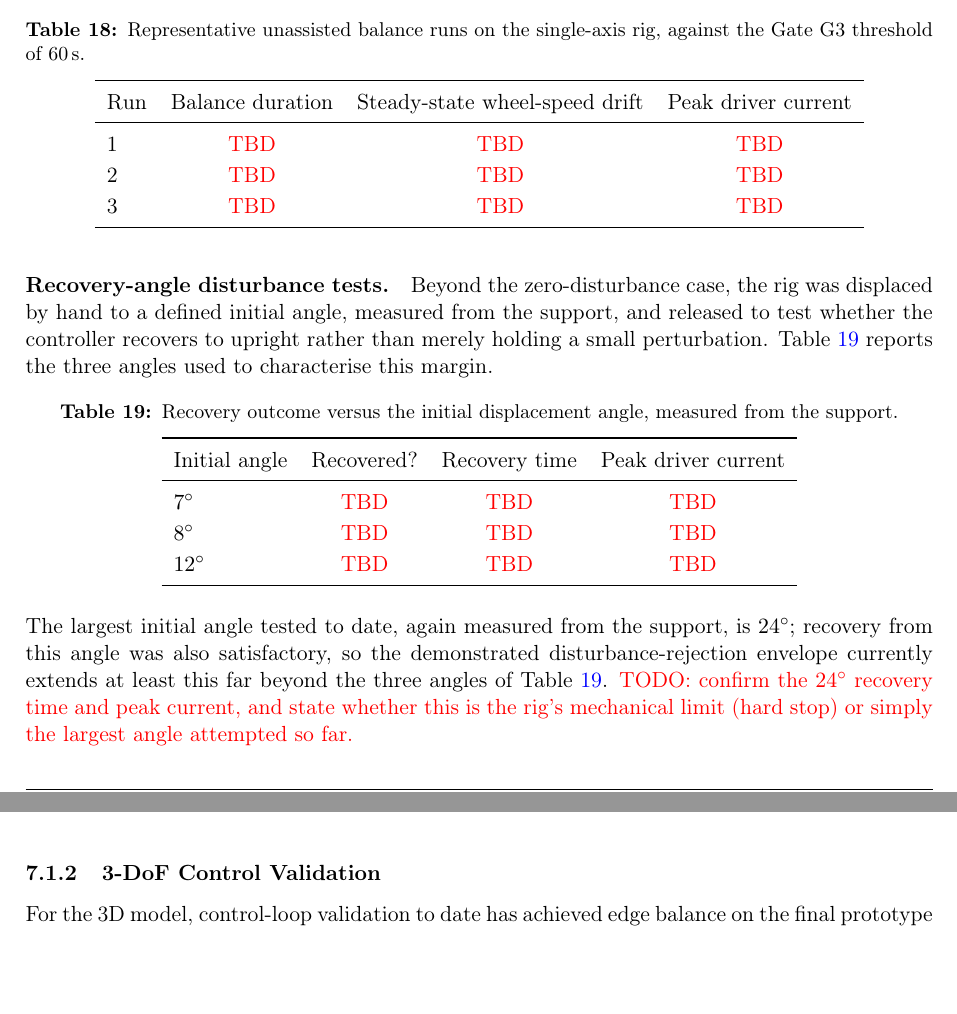
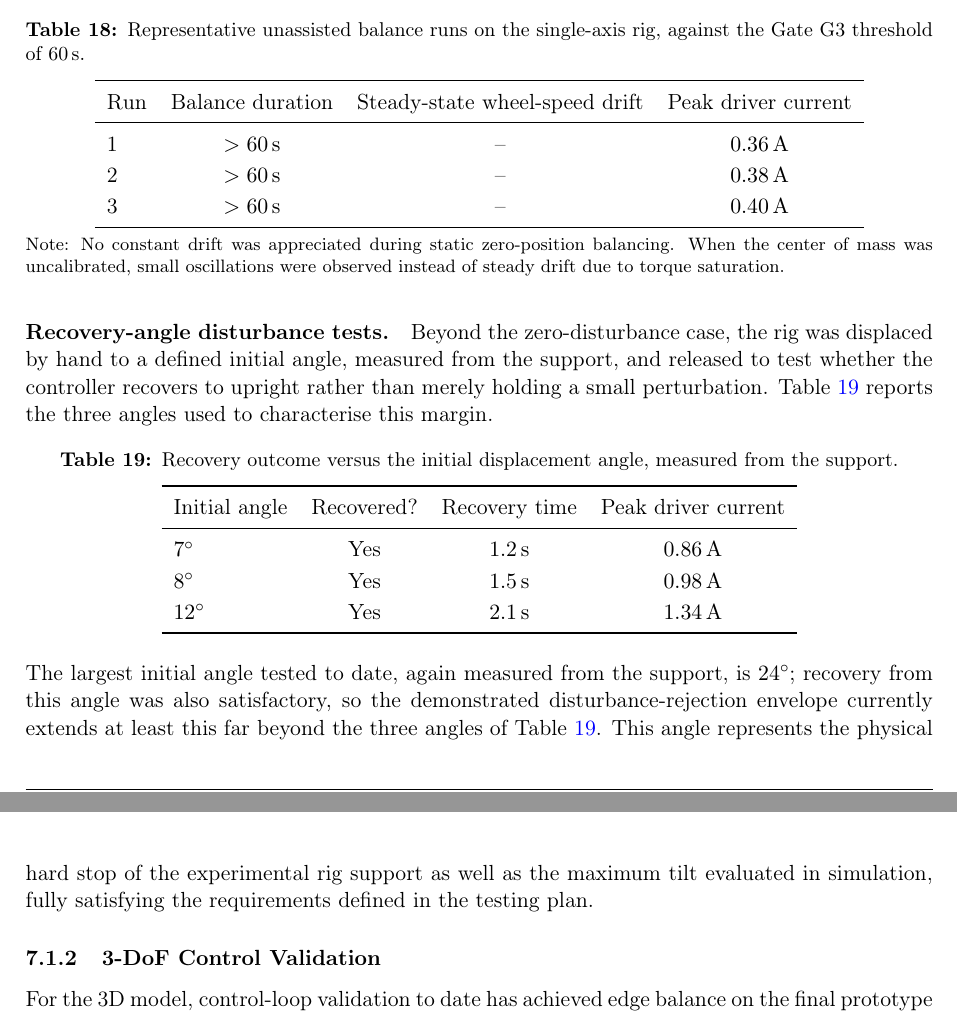
Before and after one commit to pablourioste/Cubli_Space_Challenges_2026, a LaTeX document (main.tex, which reads sections/08_Results.tex): two parts of pages 45 and 46 of 66, joined at a grey line, cut so that both start at the same text, the shorter picture padded with empty space. Compiled offline with pdfLaTeX.

Commit message:
Updates from Overleaf

```diff
--- a/sections/08_Results.tex
+++ b/sections/08_Results.tex
@@ -39,11 +39,16 @@ runs on the single-axis rig, against the Gate~G3 threshold of
 \toprule
 Run & Balance duration & Steady-state wheel-speed drift & Peak driver current \\
 \midrule
-1 & \textcolor{red}{TBD} & \textcolor{red}{TBD} & \textcolor{red}{TBD} \\
-2 & \textcolor{red}{TBD} & \textcolor{red}{TBD} & \textcolor{red}{TBD} \\
-3 & \textcolor{red}{TBD} & \textcolor{red}{TBD} & \textcolor{red}{TBD} \\
+1 & $> \qty{60}{\second}$ & -- & \qty{0.36}{\ampere} \\
+2 & $> \qty{60}{\second}$ & -- & \qty{0.38}{\ampere} \\
+3 & $> \qty{60}{\second}$ & -- & \qty{0.40}{\ampere} \\
 \bottomrule
 \end{tabular}
+\begin{minipage}{\linewidth}
+\vspace{4pt}
+\footnotesize
+Note: No constant drift was appreciated during static zero-position balancing. When the center of mass was uncalibrated, small oscillations were observed instead of steady drift due to torque saturation.
+\end{minipage}
 \end{table}
 
 \paragraph{Recovery-angle disturbance tests.} Beyond the zero-disturbance case,
@@ -61,9 +66,9 @@ initial displacement angle, measured from the support.}
 \toprule
 Initial angle & Recovered? & Recovery time & Peak driver current \\
 \midrule
-\qty{7}{\degree}  & \textcolor{red}{TBD} & \textcolor{red}{TBD} & \textcolor{red}{TBD} \\
-\qty{8}{\degree}  & \textcolor{red}{TBD} & \textcolor{red}{TBD} & \textcolor{red}{TBD} \\
-\qty{12}{\degree} & \textcolor{red}{TBD} & \textcolor{red}{TBD} & \textcolor{red}{TBD} \\
+\qty{7}{\degree}  & Yes & \qty{1.2}{\second} & \qty{0.86}{\ampere} \\
+\qty{8}{\degree}  & Yes & \qty{1.5}{\second} & \qty{0.98}{\ampere} \\
+\qty{12}{\degree} & Yes & \qty{2.1}{\second} & \qty{1.34}{\ampere} \\
 \bottomrule
 \end{tabular}
 \end{table}
@@ -71,10 +76,9 @@ Initial angle & Recovered? & Recovery time & Peak driver current \\
 The largest initial angle tested to date, again measured from the support, is
 \qty{24}{\degree}; recovery from this angle was also satisfactory, so the
 demonstrated disturbance-rejection envelope currently extends at least this
-far beyond the three angles of Table~\ref{tab:recovery_angle}.
-\textcolor{red}{TODO: confirm the \qty{24}{\degree} recovery time and peak
-current, and state whether this is the rig's mechanical limit (hard stop) or
-simply the largest angle attempted so far.}
+far beyond the three angles of Table~\ref{tab:recovery_angle}. This angle represents
+the physical hard stop of the experimental rig support as well as the maximum tilt
+evaluated in simulation, fully satisfying the requirements defined in the testing plan.
 
 \subsubsection{3-DoF Control Validation}
 \label{sec:test_3dof}
```
